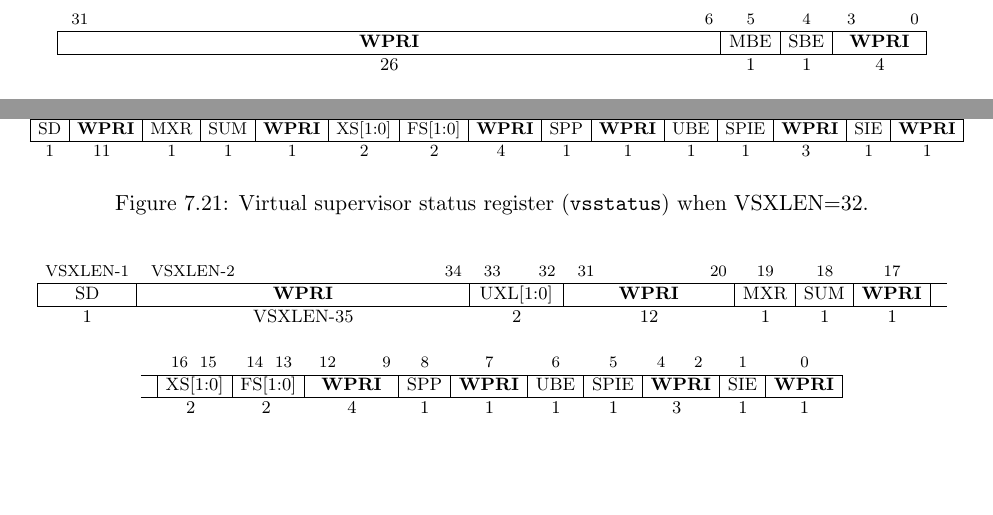
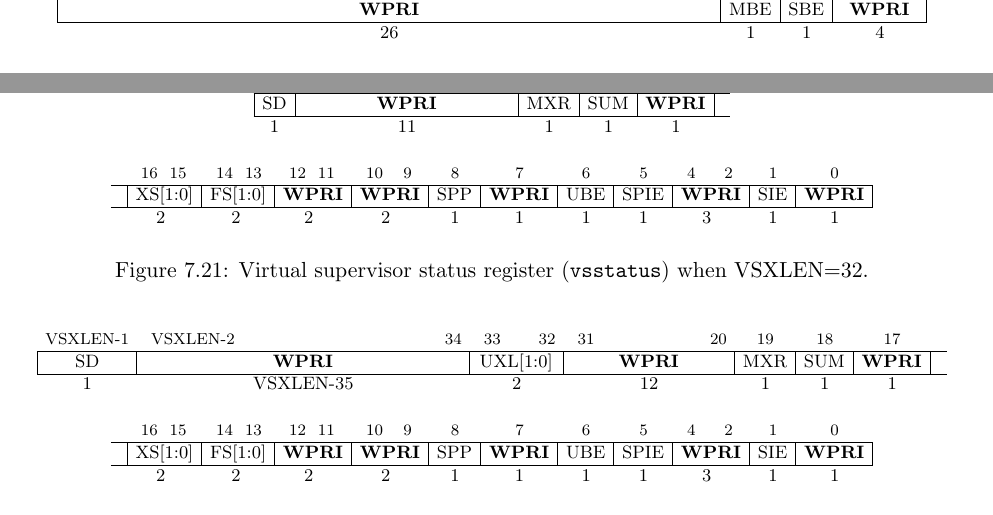
Before and after one commit to riscv/riscv-isa-manual, a LaTeX thesis (src/riscv-privileged.tex, which reads src/hypervisor.tex): two parts of pages 33 and 123 of 147, joined at a grey line, cut at the place of the change, the shorter picture padded with empty space. Compiled offline with pdfLaTeX.

Commit message:
Split RV32 [v]sstatus figures into two rows
No functional change intended.

```diff
--- a/src/hypervisor.tex
+++ b/src/hypervisor.tex
@@ -1302,17 +1302,31 @@ instructions that normally read or modify {\tt sstatus} actually access
 {\footnotesize
 \begin{center}
 \setlength{\tabcolsep}{4pt}
-\scalebox{0.95}{
-\begin{tabular}{cWcccccWccccWcc}
+\begin{tabular}{cEcccc}
 \\
 \instbit{31} &
 \instbitrange{30}{20} &
 \instbit{19} &
 \instbit{18} &
 \instbit{17} &
+ \\
+\hline
+\multicolumn{1}{|c|}{SD} &
+\multicolumn{1}{c|}{\wpri} &
+\multicolumn{1}{c|}{MXR} &
+\multicolumn{1}{c|}{SUM} &
+\multicolumn{1}{c|}{\wpri} &
+ \\
+\hline
+1 & 11 & 1 & 1 & 1 & \\
+\end{tabular}
+\begin{tabular}{cWWWWccccWcc}
+\\
+&
 \instbitrange{16}{15} &
 \instbitrange{14}{13} &
-\instbitrange{12}{9} &
+\instbitrange{12}{11} &
+\instbitrange{10}{9} &
 \instbit{8} &
 \instbit{7} &
 \instbit{6} &
@@ -1321,24 +1335,21 @@ instructions that normally read or modify {\tt sstatus} actually access
 \instbit{1} &
 \instbit{0} \\
 \hline
-\multicolumn{1}{|c|}{SD} &
+ &
+\multicolumn{1}{|c|}{XS[1:0]} &
+\multicolumn{1}{c|}{FS[1:0]} &
 \multicolumn{1}{c|}{\wpri} &
-\multicolumn{1}{c|}{MXR} &
-\multicolumn{1}{c|}{SUM} &
-\multicolumn{1}{c|}{\wpri} &
-\multicolumn{1}{c|}{XS[1:0]} &
-\multicolumn{1}{c|}{FS[1:0]} &
 \multicolumn{1}{c|}{\wpri} &
 \multicolumn{1}{c|}{SPP} &
 \multicolumn{1}{c|}{\wpri} &
 \multicolumn{1}{c|}{UBE} &
 \multicolumn{1}{c|}{SPIE} &
 \multicolumn{1}{c|}{\wpri} &
-\multicolumn{1}{c|}{SIE}  &
+\multicolumn{1}{c|}{SIE} &
 \multicolumn{1}{c|}{\wpri} \\
 \hline
-1 & 11 & 1 & 1 & 1 & 2 & 2 & 4 & 1 & 1 & 1 & 1 & 3 & 1 & 1 \\
-\end{tabular}}
+ & 2 & 2 & 2 & 2 & 1 & 1 & 1 & 1 & 3 & 1 & 1 \\
+\end{tabular}
 \end{center}
 }
 \vspace{-0.1in}
@@ -1372,12 +1383,13 @@ instructions that normally read or modify {\tt sstatus} actually access
 \hline
 1 & VSXLEN-35 & 2 & 12 & 1 & 1 & 1 & \\
 \end{tabular}
-\begin{tabular}{cWWFccccWcc}
+\begin{tabular}{cWWWWccccWcc}
 \\
 &
 \instbitrange{16}{15} &
 \instbitrange{14}{13} &
-\instbitrange{12}{9} &
+\instbitrange{12}{11} &
+\instbitrange{10}{9} &
 \instbit{8} &
 \instbit{7} &
 \instbit{6} &
@@ -1389,6 +1401,7 @@ instructions that normally read or modify {\tt sstatus} actually access
  &
 \multicolumn{1}{|c|}{XS[1:0]} &
 \multicolumn{1}{c|}{FS[1:0]} &
+\multicolumn{1}{c|}{\wpri} &
 \multicolumn{1}{c|}{\wpri} &
 \multicolumn{1}{c|}{SPP} &
 \multicolumn{1}{c|}{\wpri} &
@@ -1398,7 +1411,7 @@ instructions that normally read or modify {\tt sstatus} actually access
 \multicolumn{1}{c|}{SIE} &
 \multicolumn{1}{c|}{\wpri} \\
 \hline
- & 2 & 2 & 4 & 1 & 1 & 1 & 1 & 3 & 1 & 1 \\
+ & 2 & 2 & 2 & 2 & 1 & 1 & 1 & 1 & 3 & 1 & 1 \\
 \end{tabular}
 \end{center}
 }
```
Also changed, not shown: src/supervisor.tex (+30 -18 lines).
